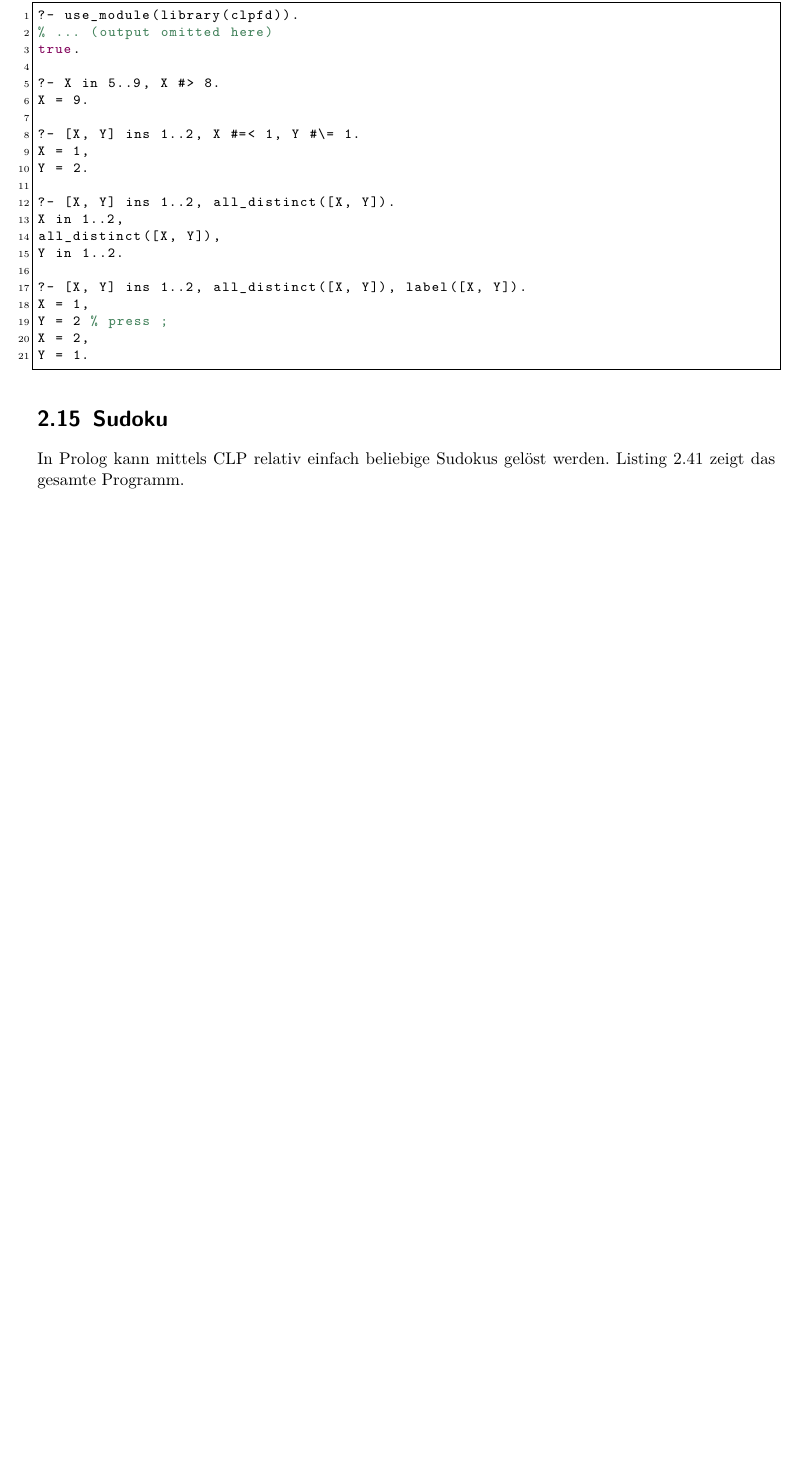
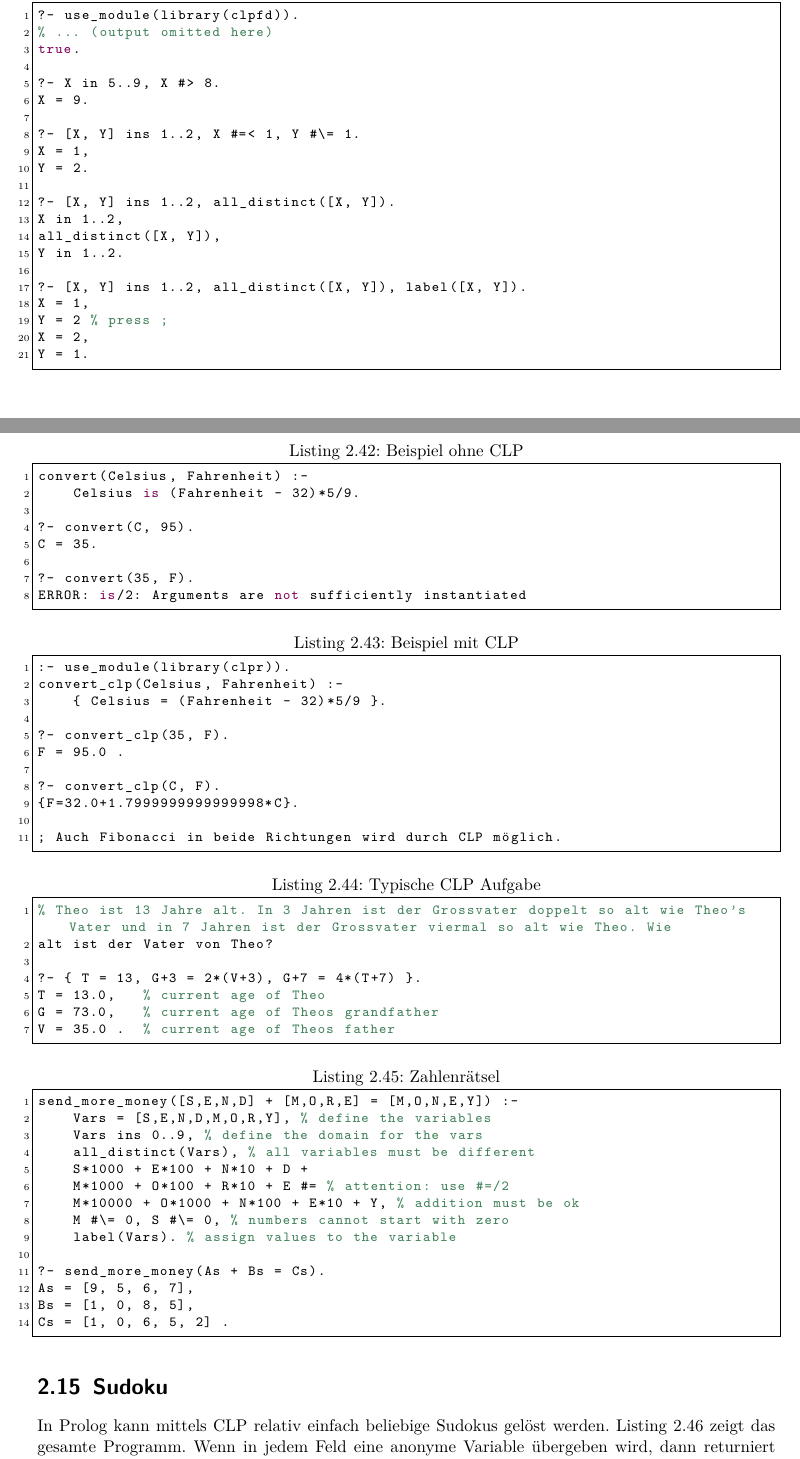
Before and after one commit to studentbox/zusammenfassung-pcp, a LaTeX document (Zusammenfassung_PCP_15HS.tex, which reads logisch.tex): part of page 23 of 48 before the commit and two parts of pages 23 and 24 of 50 after it, the two joined at a grey line, cut so that both start at the same text, the shorter picture padded with empty space. Compiled offline with pdfLaTeX.

Commit message:
#8 Ergänzungen - typische MEP Aufgaben, close #8

```diff
--- a/logisch.tex
+++ b/logisch.tex
@@ -728,9 +747,61 @@ X = 2,
 Y = 1.
 \end{lstlisting}
 
+\begin{lstlisting}[caption=Beispiel ohne CLP]
+convert(Celsius, Fahrenheit) :-
+	Celsius is (Fahrenheit - 32)*5/9.
+
+?- convert(C, 95).
+C = 35.
+
+?- convert(35, F).
+ERROR: is/2: Arguments are not sufficiently instantiated
+\end{lstlisting}
+
+\begin{lstlisting}[caption=Beispiel mit CLP]
+:- use_module(library(clpr)).
+convert_clp(Celsius, Fahrenheit) :-
+	{ Celsius = (Fahrenheit - 32)*5/9 }.
+
+?- convert_clp(35, F).
+F = 95.0 .
+
+?- convert_clp(C, F).
+{F=32.0+1.7999999999999998*C}.
+
+; Auch Fibonacci in beide Richtungen wird durch CLP möglich.
+\end{lstlisting}
+
+\begin{lstlisting}[caption=Typische CLP Aufgabe]
+% Theo ist 13 Jahre alt. In 3 Jahren ist der Grossvater doppelt so alt wie Theo's Vater und in 7 Jahren ist der Grossvater viermal so alt wie Theo. Wie
+alt ist der Vater von Theo?
+
+?- { T = 13, G+3 = 2*(V+3), G+7 = 4*(T+7) }.
+T = 13.0, 	% current age of Theo
+G = 73.0, 	% current age of Theos grandfather
+V = 35.0 . 	% current age of Theos father
+\end{lstlisting}
+
+\begin{lstlisting}[caption=Zahlenrätsel]
+send_more_money([S,E,N,D] + [M,O,R,E] = [M,O,N,E,Y]) :-
+	Vars = [S,E,N,D,M,O,R,Y], % define the variables
+	Vars ins 0..9, % define the domain for the vars
+	all_distinct(Vars), % all variables must be different
+	S*1000 + E*100 + N*10 + D +
+	M*1000 + O*100 + R*10 + E #= % attention: use #=/2
+	M*10000 + O*1000 + N*100 + E*10 + Y, % addition must be ok
+	M #\= 0, S #\= 0, % numbers cannot start with zero
+	label(Vars). % assign values to the variable
+
+?- send_more_money(As + Bs = Cs).
+As = [9, 5, 6, 7],
+Bs = [1, 0, 8, 5],
+Cs = [1, 0, 6, 5, 2] .
+\end{lstlisting}
+
 \section{Sudoku}
 
-In Prolog kann mittels CLP relativ einfach beliebige Sudokus gelöst werden. Listing \ref{lst:sudoku} zeigt das gesamte Programm.
+In Prolog kann mittels CLP relativ einfach beliebige Sudokus gelöst werden. Listing \ref{lst:sudoku} zeigt das gesamte Programm. Wenn in jedem Feld eine anonyme Variable übergeben wird, dann returniert Prolog jedes mögliche Sudoku.
 
 \begin{lstlisting}[language=Prolog, caption=Sudoku, label=lst:sudoku]
 :- use_module(library(clpfd)).
```
Also changed, not shown: logisch.tex (23 more changed lines).
